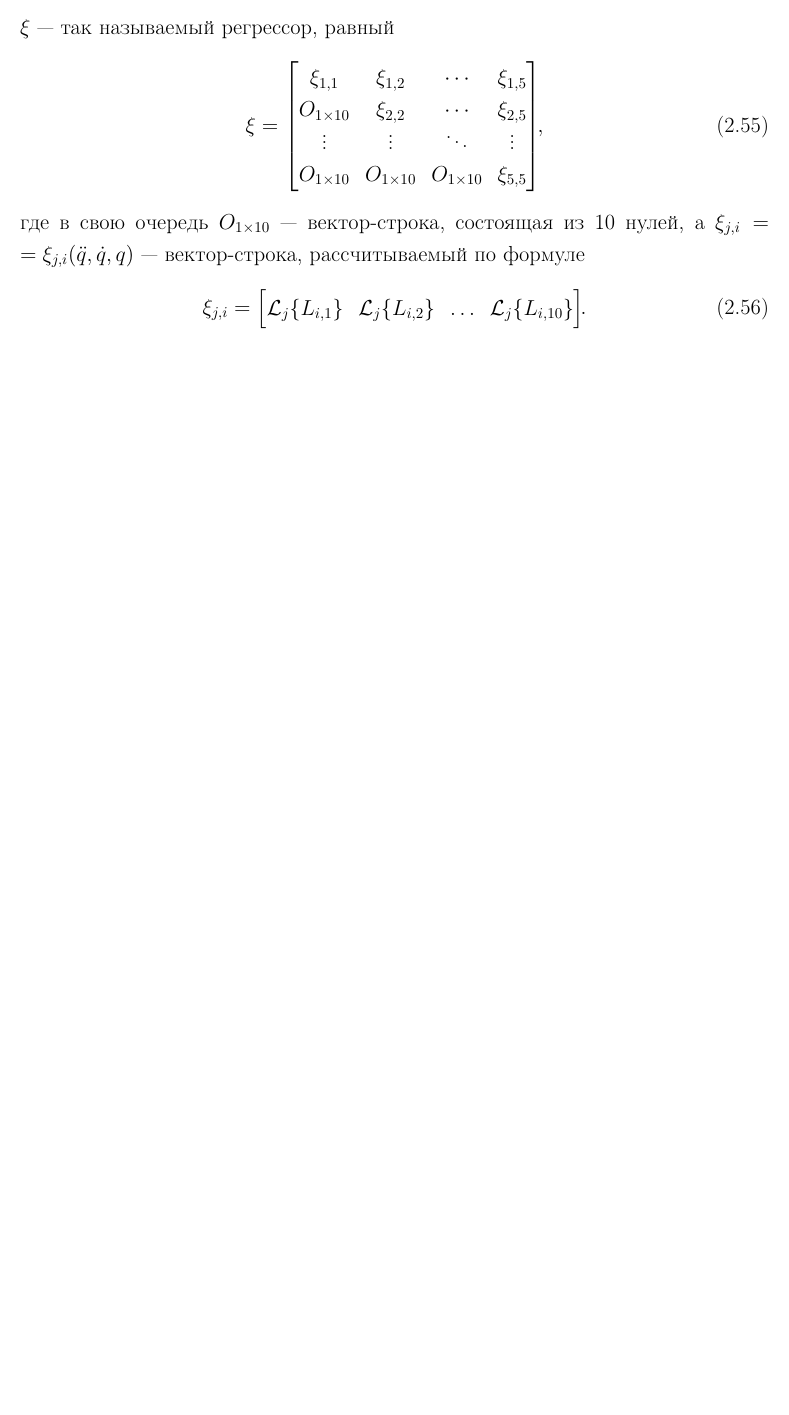
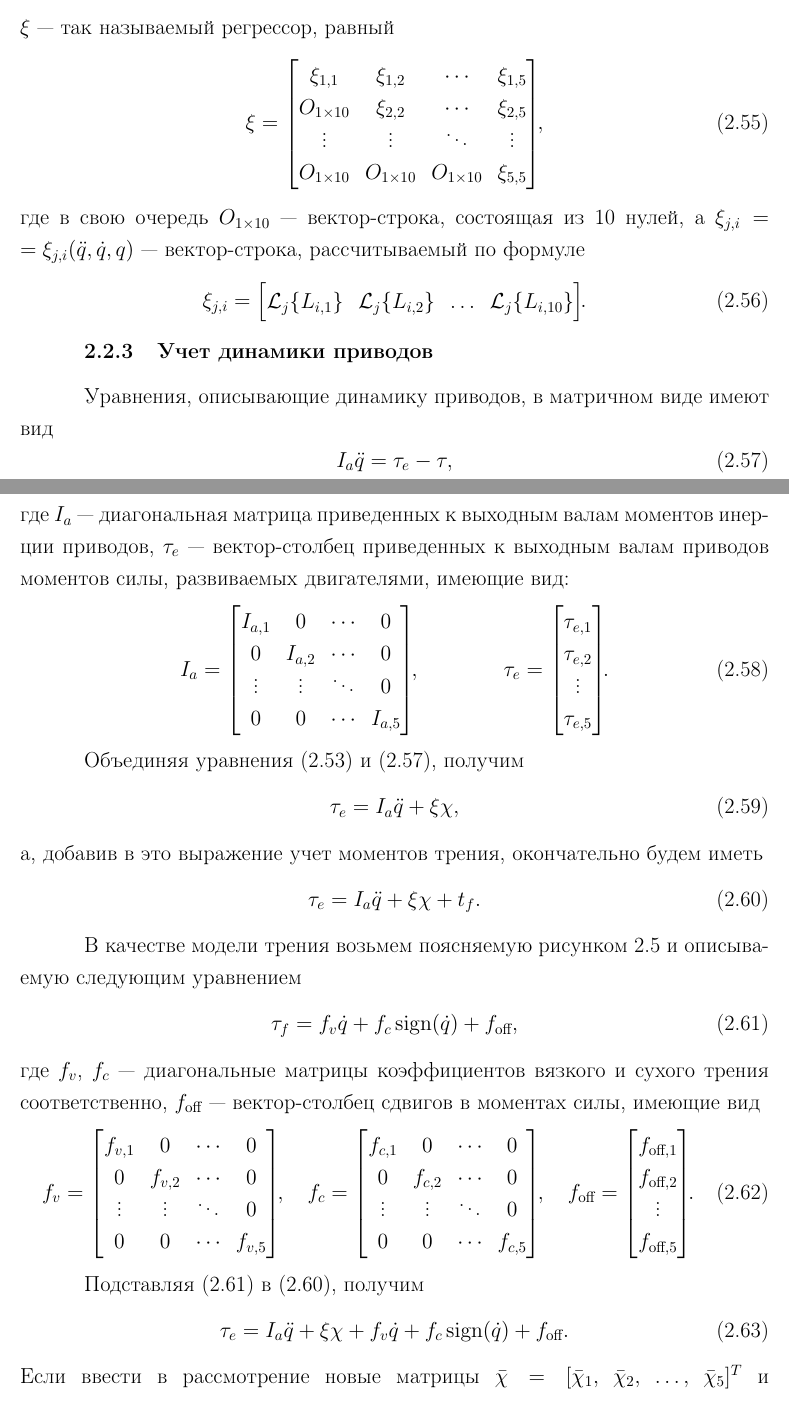
Before and after one commit to red-itmo/controlling_youbot_arm, a LaTeX document (report/main.tex, which reads report/dynamics.tex): part of page 20 of 27 before the commit and two parts of pages 20 and 21 of 29 after it, the two joined at a grey line, cut so that both start at the same text, the shorter picture padded with empty space. Compiled offline with pdfLaTeX.

Commit message:
Write subsubsection about actuator dynamics
All changes:

- write specified subsubsection;

- add declaration of SIGN math operator.

```diff
--- a/report/dynamics.tex
+++ b/report/dynamics.tex
@@ -229,3 +229,61 @@ $\xi$~--- так называемый регрессор, равный
         \mathcal{L}_j \{L_{i,1}\} & \mathcal{L}_j \{L_{i,2}\} & \ldots & \mathcal{L}_j \{L_{i,10}\}
     \end{bmatrix}\!\!\ldotp
 \end{equation}
+
+\subsubsection{Учет динамики приводов}
+Уравнения, описывающие динамику приводов, в матричном виде имеют вид
+\begin{equation}\label{eq_actuators_dynamic}
+    I_a \ddot{q} = \tau_e - \tau,
+\end{equation}
+где $I_a$~--- диагональная матрица приведенных к выходным валам моментов инерции приводов, $\tau_e$~--- вектор-столбец приведенных к выходным валам приводов моментов силы, развиваемых двигателями, имеющие вид:
+\begin{equation}
+    I_a =
+    \begin{bmatrix}
+        I_{a,1} & 0 & \cdots & 0 \\
+        0 & I_{a,2} & \cdots & 0 \\
+        \vdots & \vdots & \ddots & 0 \\
+        0 & 0 & \cdots & I_{a,5}
+    \end{bmatrix}\!\!,
+    \qquad \qquad
+    \tau_e =
+    \begin{bmatrix}
+        \tau_{e,1} \\ \tau_{e,2} \\ \vdots \\ \tau_{e,5}
+    \end{bmatrix}\!\!\ldotp
+\end{equation}
+
+Объединяя уравнения~\eqref{eq_dynamic_in_linear} и~\eqref{eq_actuators_dynamic}, получим
+\begin{equation}
+    \tau_e = I_a \ddot{q} + \xi \chi,
+\end{equation}
+а, добавив в это выражение учет моментов трения, окончательно будем иметь
+\begin{equation}\label{eq_eqs_with_tau_f}
+    \tau_e = I_a \ddot{q} + \xi \chi + t_f \ldotp
+\end{equation}
+
+В~качестве модели трения возьмем поясняемую рисунком~\ref{img_friction_torque} и описываемую следующим уравнением
+\begin{equation}\label{eq_friction_torque}
+    \tau_f = f_v \dot{q} + f_c \sign(\dot{q}) + f_\text{off},
+\end{equation}
+где $f_v$, $f_c$~--- диагональные матрицы коэффициентов вязкого и сухого трения соответственно, $f_\text{off}$~--- вектор-столбец сдвигов в моментах силы, имеющие вид
+\begin{equation}
+    f_v =
+    \begin{bmatrix}
+        f_{v,1} & 0 & \cdots & 0 \\
+        0 & f_{v,2} & \cdots & 0 \\
+        \vdots & \vdots & \ddots & 0 \\
+        0 & 0 & \cdots & f_{v,5}
+    \end{bmatrix}\!\!,
+    \quad
+    f_c =
+    \begin{bmatrix}
+        f_{c,1} & 0 & \cdots & 0 \\
+        0 & f_{c,2} & \cdots & 0 \\
+        \vdots & \vdots & \ddots & 0 \\
+        0 & 0 & \cdots & f_{c,5}
+    \end{bmatrix}\!\!,
+    \quad
+    f_\text{off} =
+    \begin{bmatrix}
+        f_{\text{off},1} \\ f_{\text{off},2} \\ \vdots \\ f_{\text{off},5}
+    \end{bmatrix}\!\!\ldotp
+\end{equation}
@@ -231,0 +294,9 @@ $\xi$~--- так называемый регрессор, равный
+	\label{img_friction_torque}
+\end{figure}
+
+Подставляя~\eqref{eq_friction_torque} в~\eqref{eq_eqs_with_tau_f}, получим
+\begin{equation}
+     \tau_e = I_a \ddot{q} + \xi \chi + f_v \dot{q} + f_c \sign(\dot{q}) + f_\text{off}\ldotp
+\end{equation}
+Если ввести в рассмотрение новые матрицы $\bar{\chi}=[\bar{\chi}_1, \: \bar\chi_2, \: \ldots, \: \bar\chi_5]^T$ и\linebreak
+\begin{equation}
@@ -231,0 +310 @@ $\xi$~--- так называемый регрессор, равный
+\end{equation}
@@ -231,0 +317 @@ $\xi$~--- так называемый регрессор, равный
+\end{equation}
--- a/report/main.tex
+++ b/report/main.tex
@@ -14,6 +14,7 @@
 
 %определения своих команд
 \DeclareMathOperator{\atan2}{atan2}
+\DeclareMathOperator{\sign}{sign}
 \newcommand{\msf}[1]{\mathsf{#1}}    %определение короткого обозначения для спец. начертания в формулах
 \newcommand{\nv}{\mathbf0}           %нулевой вектор
 \newcommand{\ds}{\displaystyle}      %короткое обозначение для размера символов в формулах
```
Also changed, not shown: report/images/friction_torque.pdf (added), report/dynamics.tex (32 more changed lines), 1 other file.
